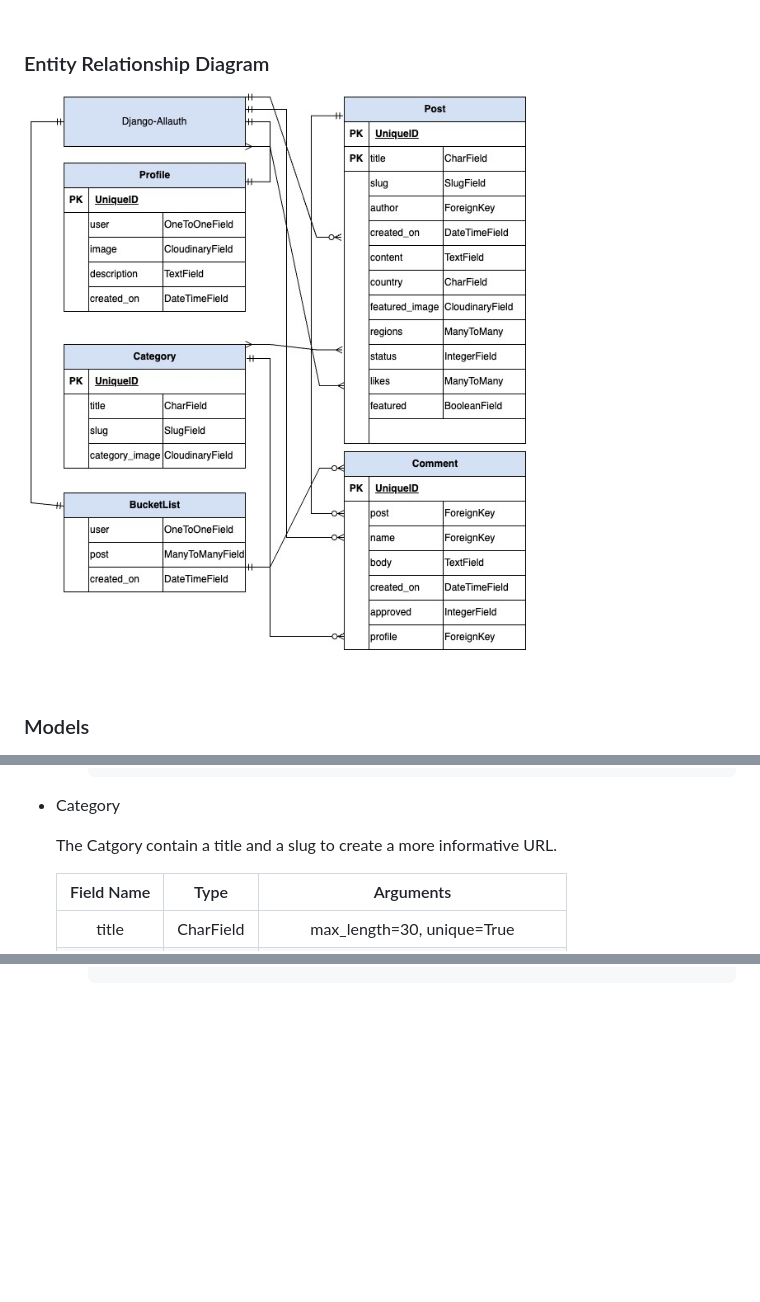
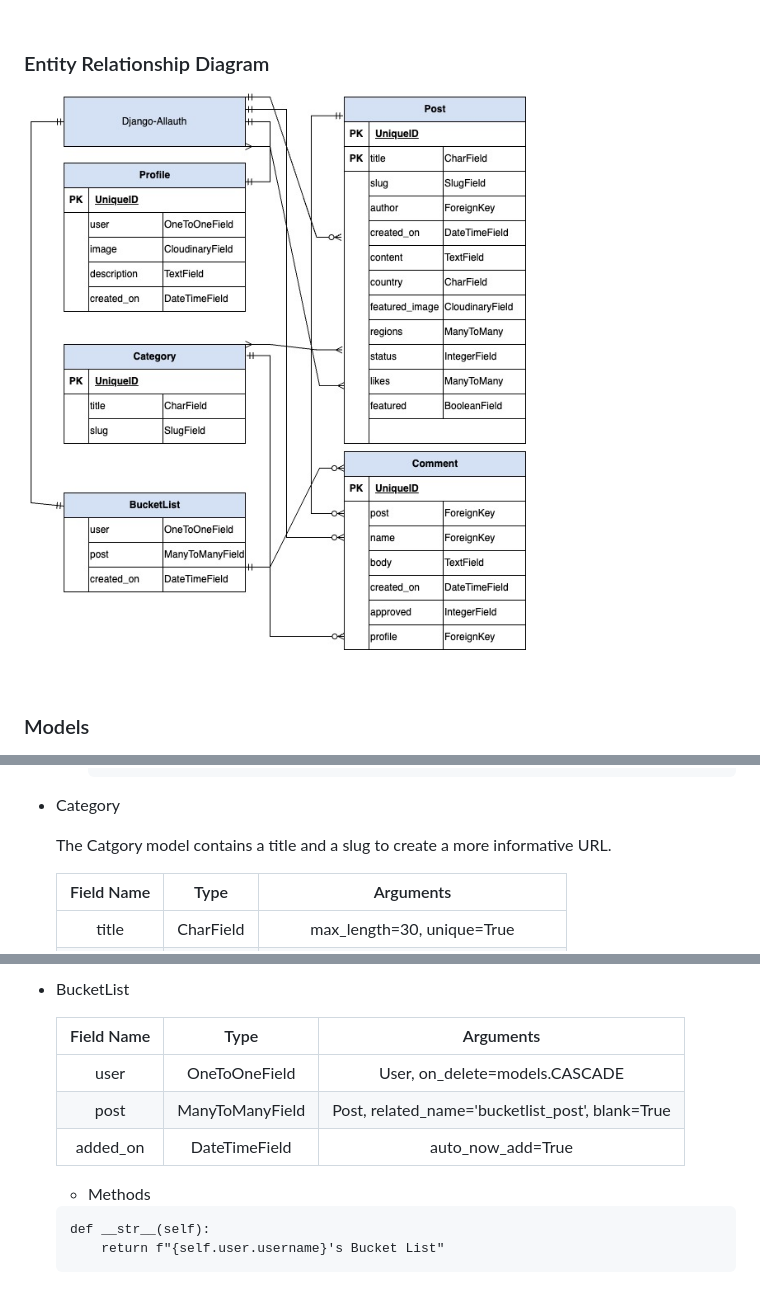
Before and after one commit to kerstin-w/Travel-Africa, a Markdown page: README.md, 3 parts joined by grey strips. Drawn GitHub-style; pictures changed too: documentation/edr.jpg; blank space fills up the shorter version.

Commit message:
docs: Add Post, Comment and BucketList to Models

````diff
--- a/README.md
+++ b/README.md
@@ -314,7 +314,7 @@ The database has been switched to [ElephantSQL](https://www.elephantsql.com/).
         ```
 - Category
 
-    The Catgory contain a title and a slug to create a more informative URL.
+    The Catgory model contains a title and a slug to create a more informative URL.
 
     | Field Name | Type | Arguments |
     | :--------: | :--: | :-------: |
@@ -337,0 +401,15 @@ The database has been switched to [ElephantSQL](https://www.elephantsql.com/).
+- BucketList
+
+    | Field Name | Type | Arguments |
+    | :--------: | :--: | :-------: |
+    | user | OneToOneField | User, on_delete=models.CASCADE |
+    | post | ManyToManyField | Post, related_name='bucketlist_post', blank=True |
+    | added_on | DateTimeField | auto_now_add=True |
+
+
+    - Methods
+
+    ```
+    def __str__(self):
+        return f"{self.user.username}'s Bucket List"
+    ```
````
Also changed, not shown: other parts of README.md (+63 -0 lines).
